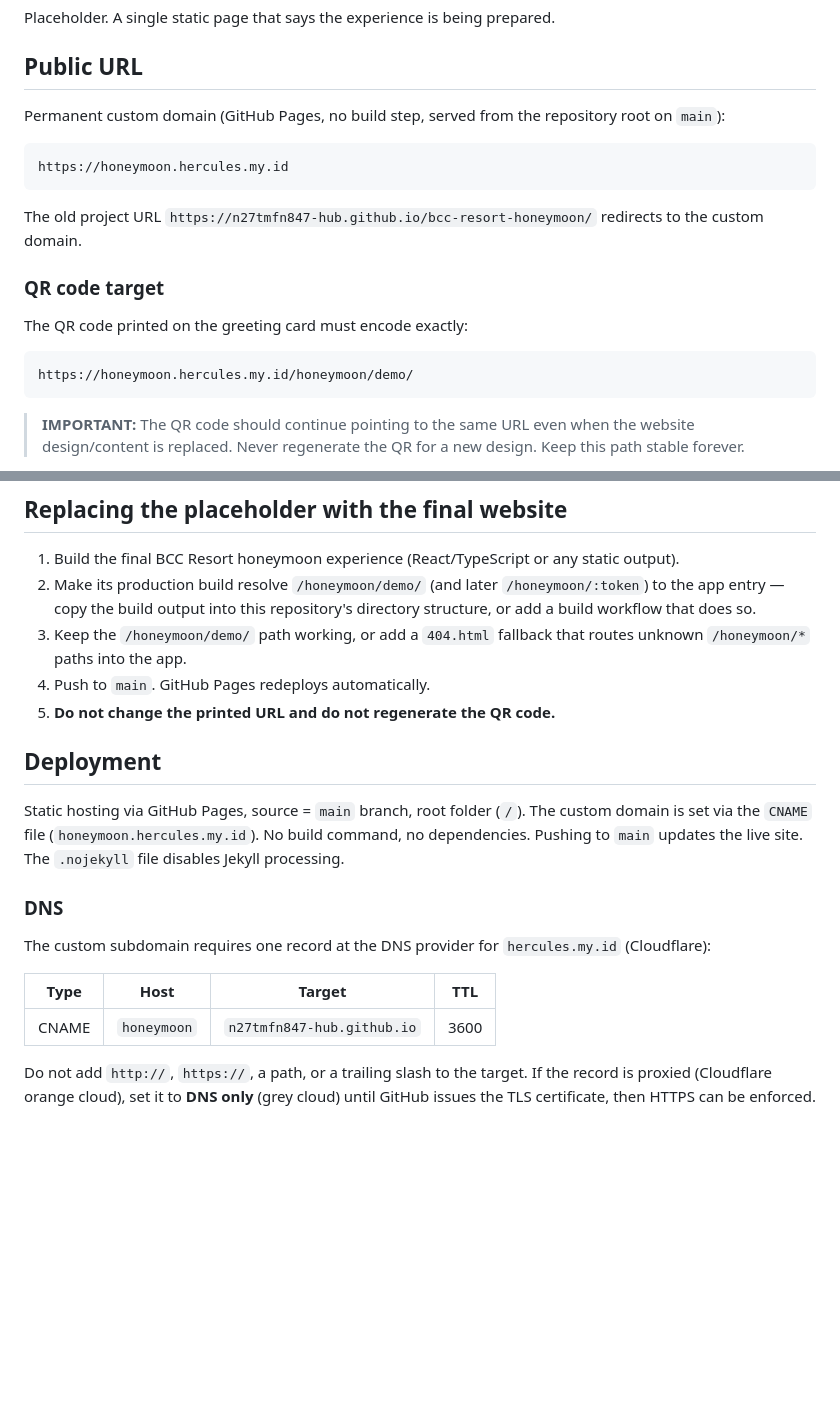
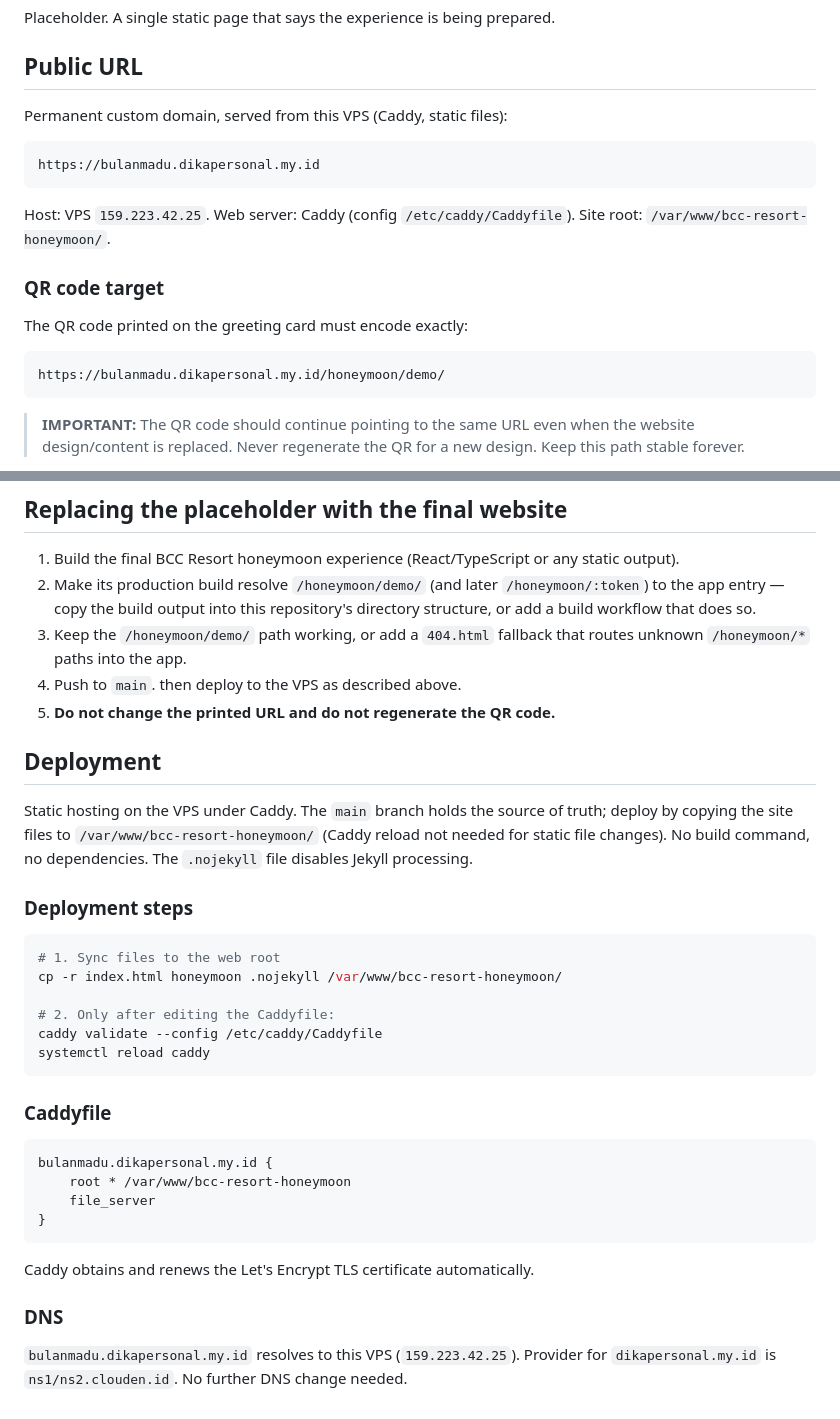
Before and after one commit to n27tmfn847-hub/bcc-resort-honeymoon, a Markdown page: README.md, 2 parts joined by grey strips. Drawn GitHub-style; blank space fills up the shorter version.

Commit message:
docs: document VPS/Caddy deployment for bulanmadu host

````diff
--- a/README.md
+++ b/README.md
@@ -17,22 +17,21 @@ Placeholder. A single static page that says the experience is being prepared.
 
 ## Public URL
 
-Permanent custom domain (GitHub Pages, no build step, served from the repository
-root on `main`):
+Permanent custom domain, served from this VPS (Caddy, static files):
 
 ```
-https://honeymoon.hercules.my.id
+https://bulanmadu.dikapersonal.my.id
 ```
 
-The old project URL `https://n27tmfn847-hub.github.io/bcc-resort-honeymoon/`
-redirects to the custom domain.
+Host: VPS `159.223.42.25`. Web server: Caddy (config
+`/etc/caddy/Caddyfile`). Site root: `/var/www/bcc-resort-honeymoon/`.
 
 ### QR code target
 
 The QR code printed on the greeting card must encode exactly:
 
 ```
-https://honeymoon.hercules.my.id/honeymoon/demo/
+https://bulanmadu.dikapersonal.my.id/honeymoon/demo/
 ```
 
 > **IMPORTANT:** The QR code should continue pointing to the same URL even when
@@ -81,25 +80,39 @@ The final experience will serve per-guest routes:
    repository's directory structure, or add a build workflow that does so.
 3. Keep the `/honeymoon/demo/` path working, or add a `404.html` fallback that
    routes unknown `/honeymoon/*` paths into the app.
-4. Push to `main`. GitHub Pages redeploys automatically.
+4. Push to `main`. then deploy to the VPS as described above.
 5. **Do not change the printed URL and do not regenerate the QR code.**
 
 ## Deployment
 
-Static hosting via GitHub Pages, source = `main` branch, root folder
-(`/`). The custom domain is set via the `CNAME` file
-(`honeymoon.hercules.my.id`). No build command, no dependencies. Pushing to
-`main` updates the live site. The `.nojekyll` file disables Jekyll processing.
+Static hosting on the VPS under Caddy. The `main` branch holds the source of
+truth; deploy by copying the site files to `/var/www/bcc-resort-honeymoon/`
+(Caddy reload not needed for static file changes). No build command, no
+dependencies. The `.nojekyll` file disables Jekyll processing.
+
+### Deployment steps
+
+```sh
+# 1. Sync files to the web root
+cp -r index.html honeymoon .nojekyll /var/www/bcc-resort-honeymoon/
+
+# 2. Only after editing the Caddyfile:
+caddy validate --config /etc/caddy/Caddyfile
+systemctl reload caddy
+```
+
+### Caddyfile
+
+```
+bulanmadu.dikapersonal.my.id {
+	root * /var/www/bcc-resort-honeymoon
+	file_server
+}
+```
+
+Caddy obtains and renews the Let's Encrypt TLS certificate automatically.
 
 ### DNS
 
-The custom subdomain requires one record at the DNS provider for
-`hercules.my.id` (Cloudflare):
-
-| Type  | Host       | Target                  | TTL  |
-| ----- | ---------- | ----------------------- | ---- |
-| CNAME | `honeymoon` | `n27tmfn847-hub.github.io` | 3600 |
-
-Do not add `http://`, `https://`, a path, or a trailing slash to the target.
-If the record is proxied (Cloudflare orange cloud), set it to **DNS only** (grey
-cloud) until GitHub issues the TLS certificate, then HTTPS can be enforced.
+`bulanmadu.dikapersonal.my.id` resolves to this VPS (`159.223.42.25`). Provider
+for `dikapersonal.my.id` is `ns1/ns2.clouden.id`. No further DNS change needed.
````
